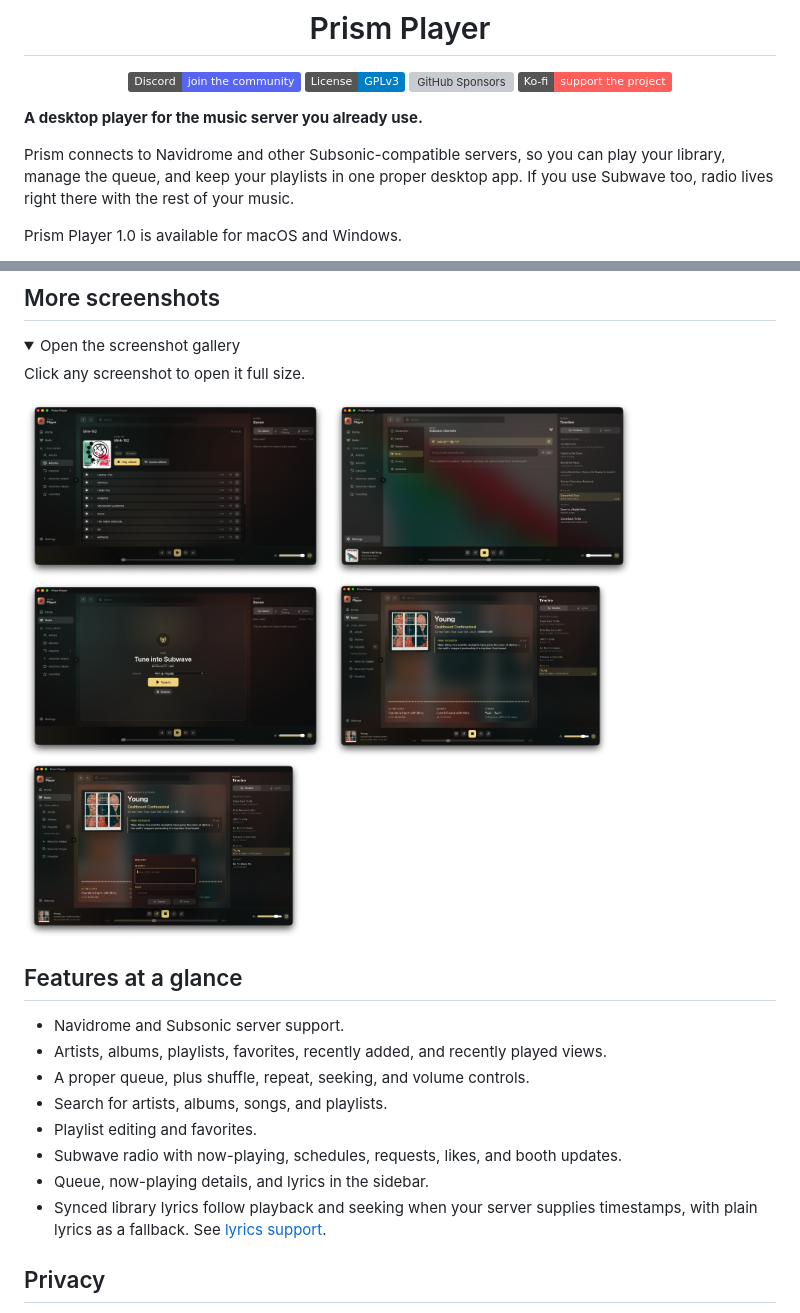
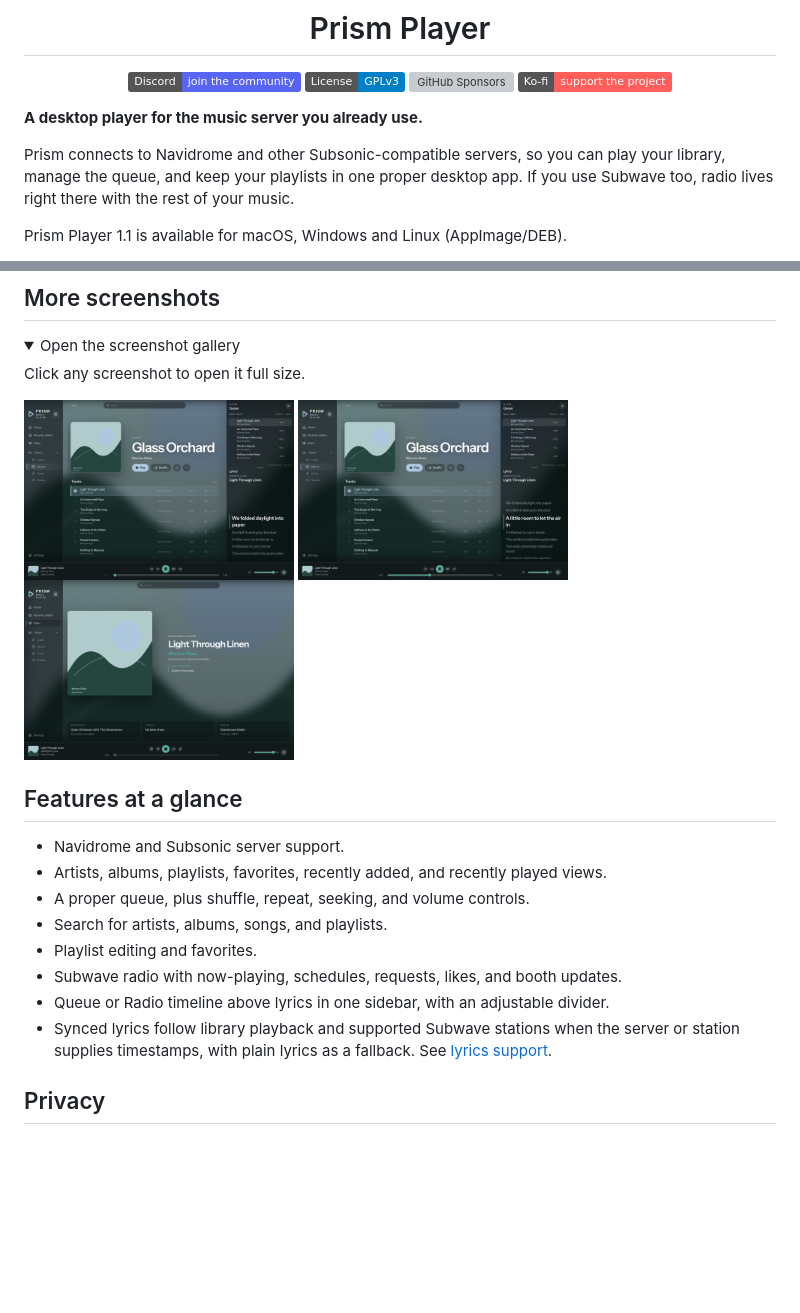
Before and after one commit to kylejschultz/prism-player, a Markdown page: README.md, 2 parts joined by grey strips. Drawn GitHub-style; pictures changed too: docs/images/album.png, docs/images/lyrics.png (added), docs/images/subwave-radio.png; folded sections open; badges without logos; blank space fills up the shorter version; grey boxes are pictures that could not be loaded.

```diff
--- a/README.md
+++ b/README.md
@@ -13,5 +13,5 @@
 
 Prism connects to Navidrome and other Subsonic-compatible servers, so you can play your library, manage the queue, and keep your playlists in one proper desktop app. If you use Subwave too, radio lives right there with the rest of your music.
 
-Prism Player 1.0 is available for macOS and Windows.
+Prism Player 1.1 is available for macOS, Windows and Linux (AppImage/DEB).
 
@@ -59,11 +59,9 @@ Want to work on Prism? Development setup, branches, tests, and release notes are
 
 Click any screenshot to open it full size.
 
-<a href="docs/images/album.png"><img src="docs/images/album.png" alt="Prism album view" height="180"></a>
-<a href="docs/images/subwave-stations.png"><img src="docs/images/subwave-stations.png" alt="Adding a Subwave station" height="180"></a>
-<a href="docs/images/subwave-tune-in.png"><img src="docs/images/subwave-tune-in.png" alt="Choosing a Subwave station" height="180"></a>
-<a href="docs/images/subwave-radio.png"><img src="docs/images/subwave-radio.png" alt="Subwave radio in Prism" height="180"></a>
-<a href="docs/images/subwave-request.png"><img src="docs/images/subwave-request.png" alt="Subwave song request" height="180"></a>
+<a href="docs/images/album.png"><img src="docs/images/album.png" alt="Prism 1.1 album and track list" height="180"></a>
+<a href="docs/images/lyrics.png"><img src="docs/images/lyrics.png" alt="Synced lyrics below the queue in Prism's adjustable sidebar" height="180"></a>
+<a href="docs/images/subwave-radio.png"><img src="docs/images/subwave-radio.png" alt="Subwave radio in Prism 1.1" height="180"></a>
 
 </details>
 
@@ -75,8 +73,8 @@ Click any screenshot to open it full size.
 - Search for artists, albums, songs, and playlists.
 - Playlist editing and favorites.
 - Subwave radio with now-playing, schedules, requests, likes, and booth updates.
-- Queue, now-playing details, and lyrics in the sidebar.
-- Synced library lyrics follow playback and seeking when your server supplies timestamps, with plain lyrics as a fallback. See [lyrics support](docs/LYRICS.md).
+- Queue or Radio timeline above lyrics in one sidebar, with an adjustable divider.
+- Synced lyrics follow library playback and supported Subwave stations when the server or station supplies timestamps, with plain lyrics as a fallback. See [lyrics support](docs/LYRICS.md).
 
 
 ## Privacy
```
Also changed, not shown: other parts of README.md (+3 -3 lines), docs/images/README.md (added, +15 -0 lines), docs/images/navidrome-first-run.png, 2 other files.
